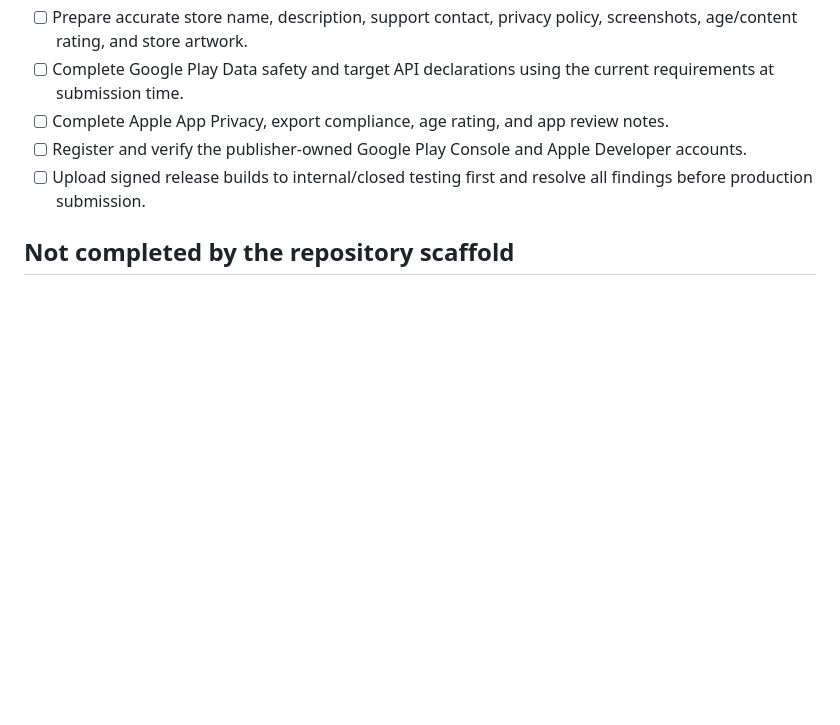
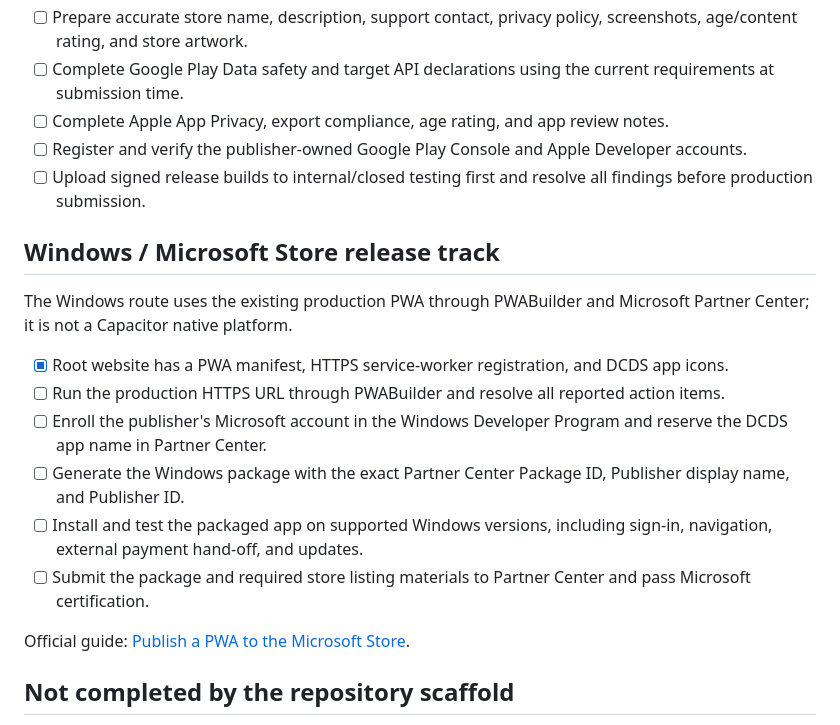
Before and after one commit to dechampions03-leader/De_Champions_Digital_Service, a Markdown page: mobile-app/STORE-RELEASE-CHECKLIST.md, the part around the change. GitHub-like rendering; blank space fills up the shorter version.

Commit message:
Add Microsoft Store PWA release checklist

```diff
--- a/mobile-app/STORE-RELEASE-CHECKLIST.md
+++ b/mobile-app/STORE-RELEASE-CHECKLIST.md
@@ -64,6 +64,19 @@ Official references: [Apple privacy requirements](https://developer.apple.com/ap
 - [ ] Register and verify the publisher-owned Google Play Console and Apple Developer accounts.
 - [ ] Upload signed release builds to internal/closed testing first and resolve all findings before production submission.
 
+## Windows / Microsoft Store release track
+
+The Windows route uses the existing production PWA through PWABuilder and Microsoft Partner Center; it is not a Capacitor native platform.
+
+- [x] Root website has a PWA manifest, HTTPS service-worker registration, and DCDS app icons.
+- [ ] Run the production HTTPS URL through PWABuilder and resolve all reported action items.
+- [ ] Enroll the publisher's Microsoft account in the Windows Developer Program and reserve the DCDS app name in Partner Center.
+- [ ] Generate the Windows package with the exact Partner Center Package ID, Publisher display name, and Publisher ID.
+- [ ] Install and test the packaged app on supported Windows versions, including sign-in, navigation, external payment hand-off, and updates.
+- [ ] Submit the package and required store listing materials to Partner Center and pass Microsoft certification.
+
+Official guide: [Publish a PWA to the Microsoft Store](https://learn.microsoft.com/en-us/microsoft-edge/progressive-web-apps/how-to/microsoft-store).
+
 ## Not completed by the repository scaffold
 
 - Native Android/iOS projects have not yet been generated.
```
